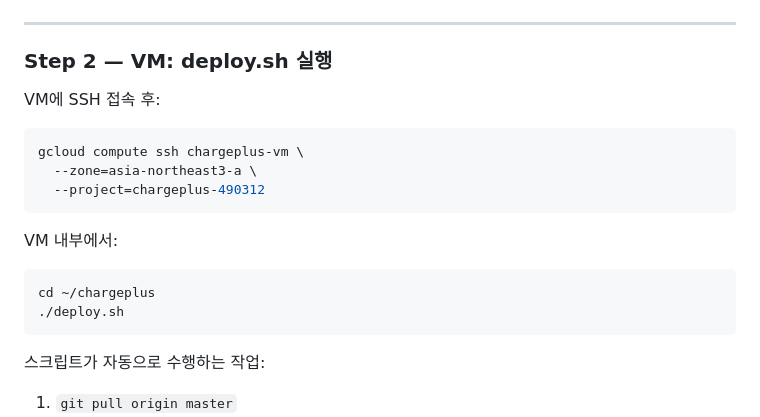
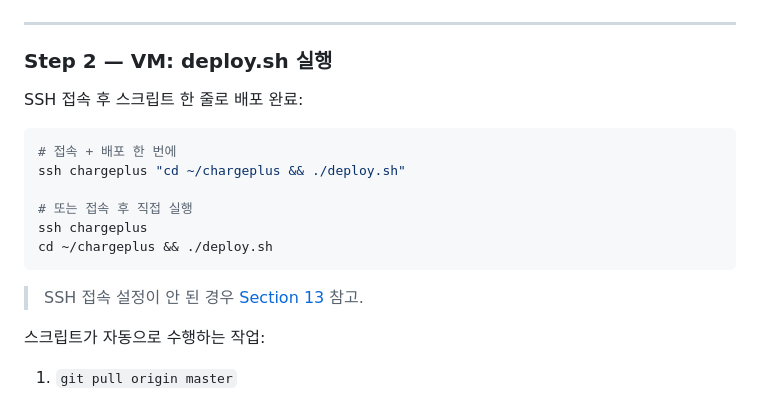
Before and after one commit to jeongsooh/chargeplus, a Markdown page: docs/gcp-deployment.md, the part around one of its changes. Drawn GitHub-style.

````diff
--- a/docs/gcp-deployment.md
+++ b/docs/gcp-deployment.md
@@ -455,20 +457,18 @@ git push origin master
 
 ### Step 2 — VM: deploy.sh 실행
 
-VM에 SSH 접속 후:
+SSH 접속 후 스크립트 한 줄로 배포 완료:
 
 ```bash
-gcloud compute ssh chargeplus-vm \
-  --zone=asia-northeast3-a \
-  --project=chargeplus-490312
+# 접속 + 배포 한 번에
+ssh chargeplus "cd ~/chargeplus && ./deploy.sh"
+
+# 또는 접속 후 직접 실행
+ssh chargeplus
+cd ~/chargeplus && ./deploy.sh
 ```
 
-VM 내부에서:
-
-```bash
-cd ~/chargeplus
-./deploy.sh
-```
+> SSH 접속 설정이 안 된 경우 [Section 13](#13-ssh-접속-설정-git-bash) 참고.
 
 스크립트가 자동으로 수행하는 작업:
 
````
Also changed, not shown: other parts of docs/gcp-deployment.md (+173 -0 lines).
